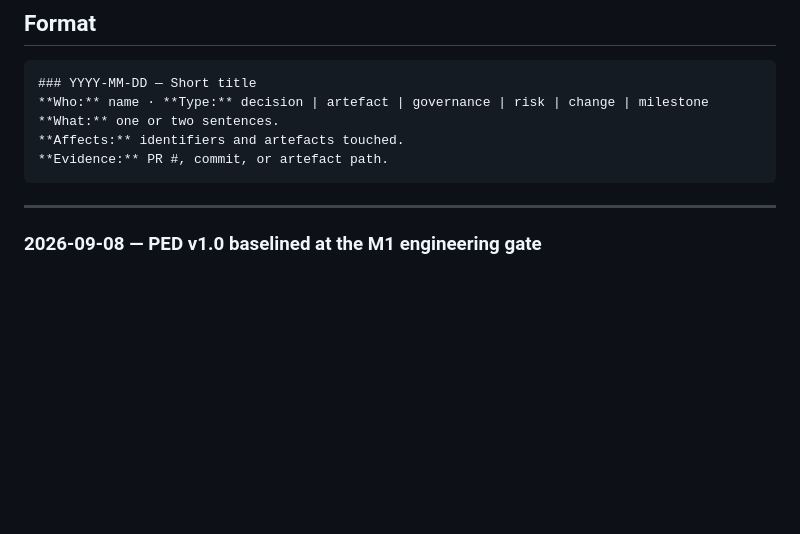
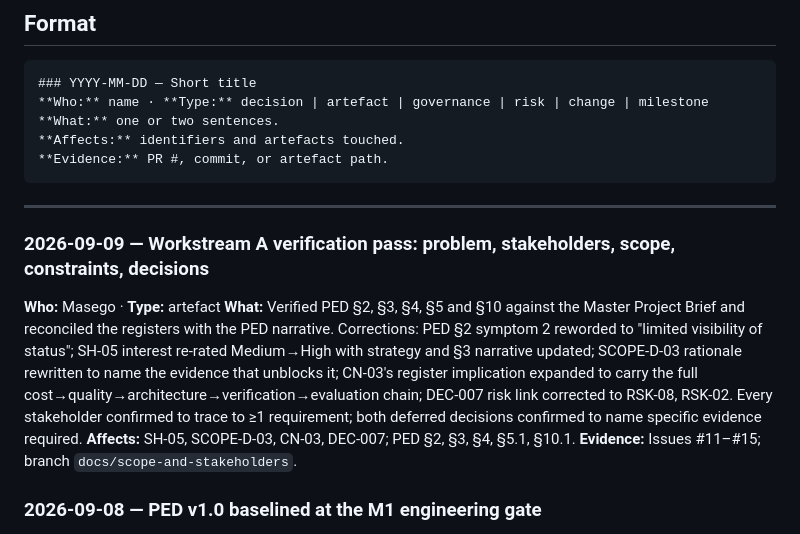
Before and after one commit to DonLukus/Civic-connect, a Markdown page: PROJECT_HISTORY.md, the part around the change. Drawn GitHub-style; blank space fills up the shorter version.

Commit message:
docs(history): log Workstream A verification pass for M1 (refs #11)
PROJECT_RULES SOP step 7 - one PROJECT_HISTORY entry per pull request.

````diff
--- a/PROJECT_HISTORY.md
+++ b/PROJECT_HISTORY.md
@@ -21,6 +21,18 @@ AI assistant reads to get up to speed without asking anyone.
 ```
 
 ---
+
+### 2026-09-09 — Workstream A verification pass: problem, stakeholders, scope, constraints, decisions
+**Who:** Masego · **Type:** artefact
+**What:** Verified PED §2, §3, §4, §5 and §10 against the Master Project Brief and reconciled
+the registers with the PED narrative. Corrections: PED §2 symptom 2 reworded to "limited
+visibility of status"; SH-05 interest re-rated Medium→High with strategy and §3 narrative
+updated; SCOPE-D-03 rationale rewritten to name the evidence that unblocks it; CN-03's register
+implication expanded to carry the full cost→quality→architecture→verification→evaluation chain;
+DEC-007 risk link corrected to RSK-08, RSK-02. Every stakeholder confirmed to trace to ≥1
+requirement; both deferred decisions confirmed to name specific evidence required.
+**Affects:** SH-05, SCOPE-D-03, CN-03, DEC-007; PED §2, §3, §4, §5.1, §10.1.
+**Evidence:** Issues #11–#15; branch `docs/scope-and-stakeholders`.
 
 ### 2026-09-08 — PED v1.0 baselined at the M1 engineering gate
 **Who:** Team · **Type:** milestone
````
